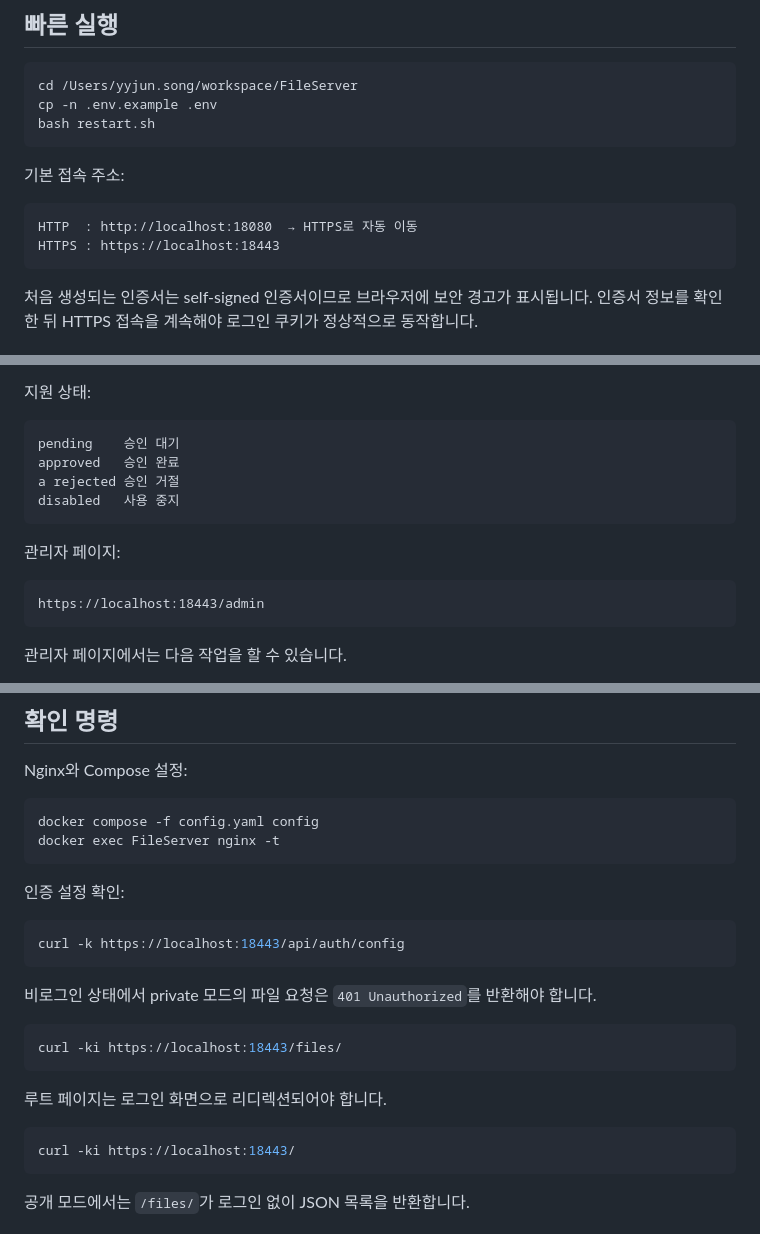
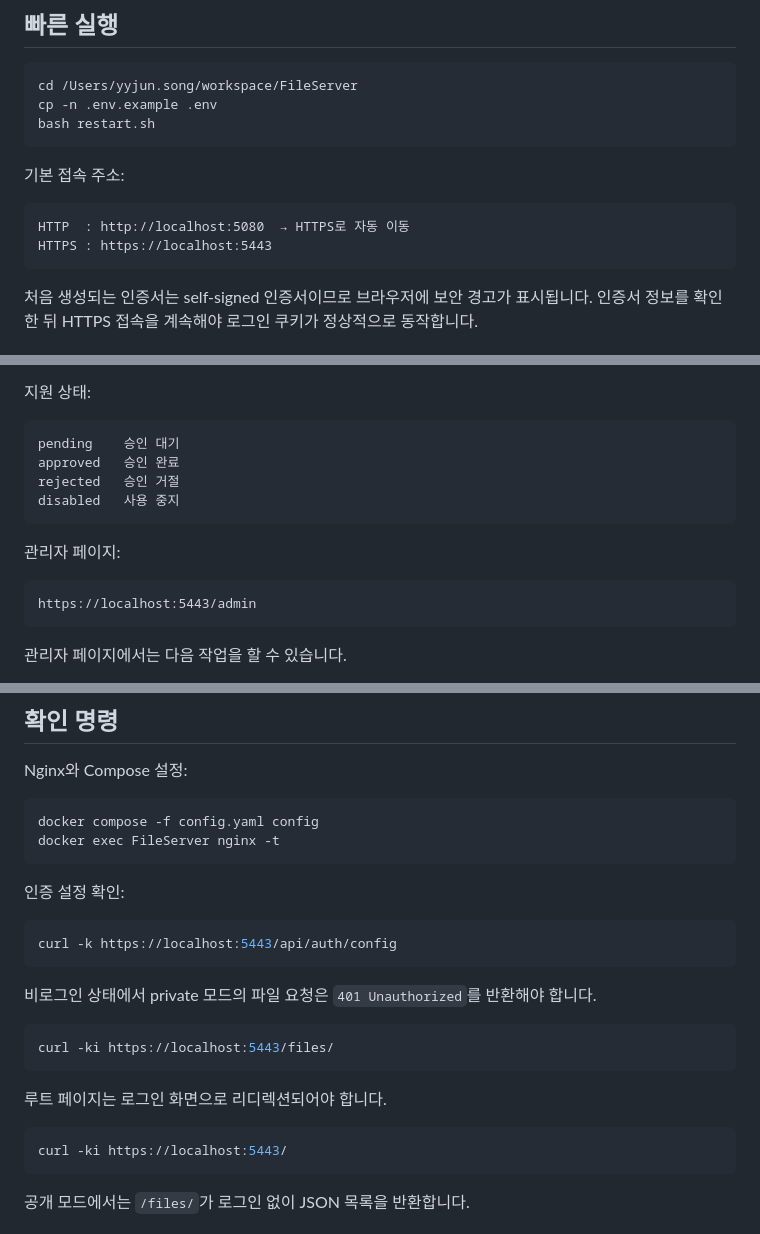
Before and after one commit to syj5385/chatgpt-repo, a Markdown page: FileServer/README.md, 3 parts joined by grey strips. GitHub-like rendering.

Commit message:
Update FileServer documentation for ports 5080 and 5443

````diff
--- a/FileServer/README.md
+++ b/FileServer/README.md
@@ -20,8 +20,8 @@ bash restart.sh
 기본 접속 주소:
 
 ```text
-HTTP  : http://localhost:18080  → HTTPS로 자동 이동
-HTTPS : https://localhost:18443
+HTTP  : http://localhost:5080  → HTTPS로 자동 이동
+HTTPS : https://localhost:5443
 ```
 
 처음 생성되는 인증서는 self-signed 인증서이므로 브라우저에 보안 경고가 표시됩니다. 인증서 정보를 확인한 뒤 HTTPS 접속을 계속해야 로그인 쿠키가 정상적으로 동작합니다.
@@ -60,14 +60,14 @@ Password : admin
 ```text
 pending    승인 대기
 approved   승인 완료
-a rejected 승인 거절
+rejected   승인 거절
 disabled   사용 중지
 ```
 
 관리자 페이지:
 
 ```text
-https://localhost:18443/admin
+https://localhost:5443/admin
 ```
 
 관리자 페이지에서는 다음 작업을 할 수 있습니다.
@@ -246,19 +246,19 @@ docker exec FileServer nginx -t
 인증 설정 확인:
 
 ```bash
-curl -k https://localhost:18443/api/auth/config
+curl -k https://localhost:5443/api/auth/config
 ```
 
 비로그인 상태에서 private 모드의 파일 요청은 `401 Unauthorized`를 반환해야 합니다.
 
 ```bash
-curl -ki https://localhost:18443/files/
+curl -ki https://localhost:5443/files/
 ```
 
 루트 페이지는 로그인 화면으로 리디렉션되어야 합니다.
 
 ```bash
-curl -ki https://localhost:18443/
+curl -ki https://localhost:5443/
 ```
 
 공개 모드에서는 `/files/`가 로그인 없이 JSON 목록을 반환합니다.
````
Also changed, not shown: other parts of FileServer/README.md (+1 -1 lines).
